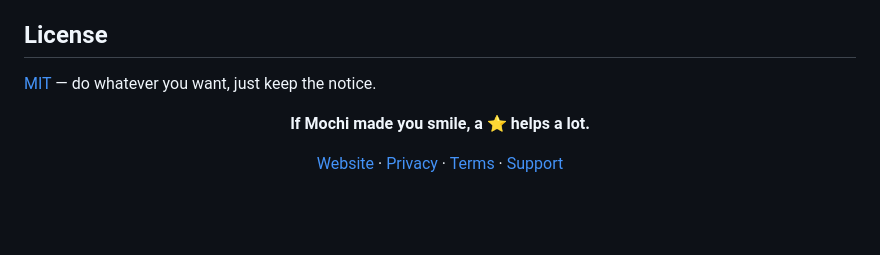
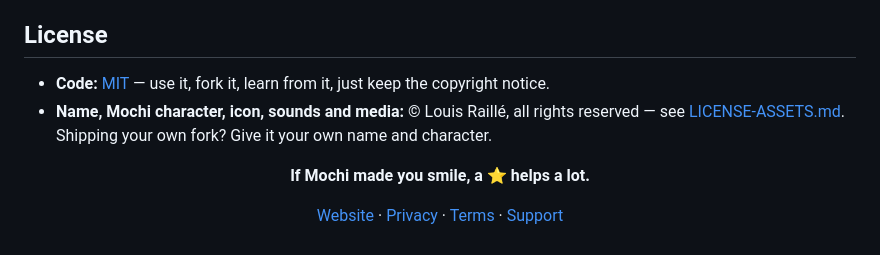
Before and after one commit to DaneliyaPavel/bipuu, a Markdown page: README.md, the part around the change. Drawn GitHub-style; blank space fills up the shorter version.

```diff
--- a/README.md
+++ b/README.md
@@ -118,7 +118,8 @@ Inspired by the notch-companion concepts shared by design studios — this proje
 
 ## License
 
-[MIT](LICENSE) — do whatever you want, just keep the notice.
+- **Code:** [MIT](LICENSE) — use it, fork it, learn from it, just keep the copyright notice.
+- **Name, Mochi character, icon, sounds and media:** © Louis Raillé, all rights reserved — see [LICENSE-ASSETS.md](LICENSE-ASSETS.md). Shipping your own fork? Give it your own name and character.
 
 <div align="center">
 
```
Also changed, not shown: LICENSE-ASSETS.md (added, +28 -0 lines).
